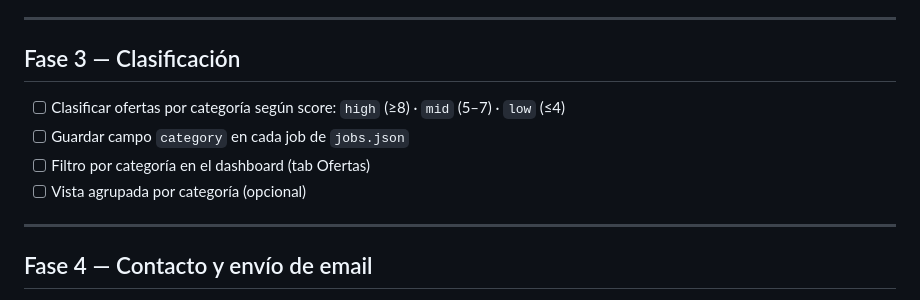
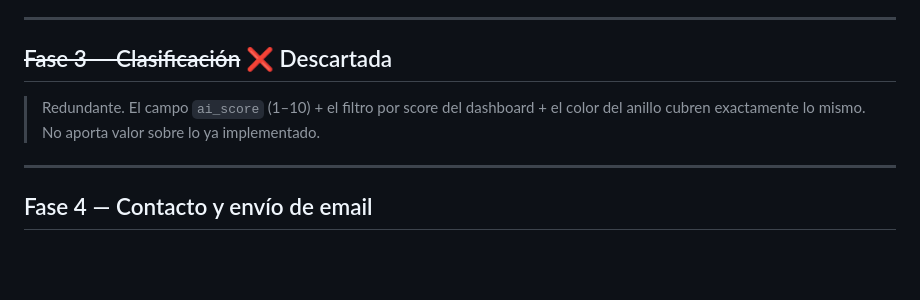
Before and after one commit to AlessioRomanoRobert/LINKEDIN_JOB_AGENT, a Markdown page: CHECKLIST.md, the part around the change. Drawn GitHub-style; blank space fills up the shorter version.

```diff
--- a/CHECKLIST.md
+++ b/CHECKLIST.md
@@ -41,12 +41,10 @@ Estado del proyecto · actualizado 2026-03-06
 
 ---
 
-## Fase 3 — Clasificación
+## ~~Fase 3 — Clasificación~~ ❌ Descartada
 
-- [ ] Clasificar ofertas por categoría según score: `high` (≥8) · `mid` (5–7) · `low` (≤4)
-- [ ] Guardar campo `category` en cada job de `jobs.json`
-- [ ] Filtro por categoría en el dashboard (tab Ofertas)
-- [ ] Vista agrupada por categoría (opcional)
+> Redundante. El campo `ai_score` (1–10) + el filtro por score del dashboard + el color del anillo
+> cubren exactamente lo mismo. No aporta valor sobre lo ya implementado.
 
 ---
 
```
Also changed, not shown: CLAUDE.md (+2 -4 lines).
